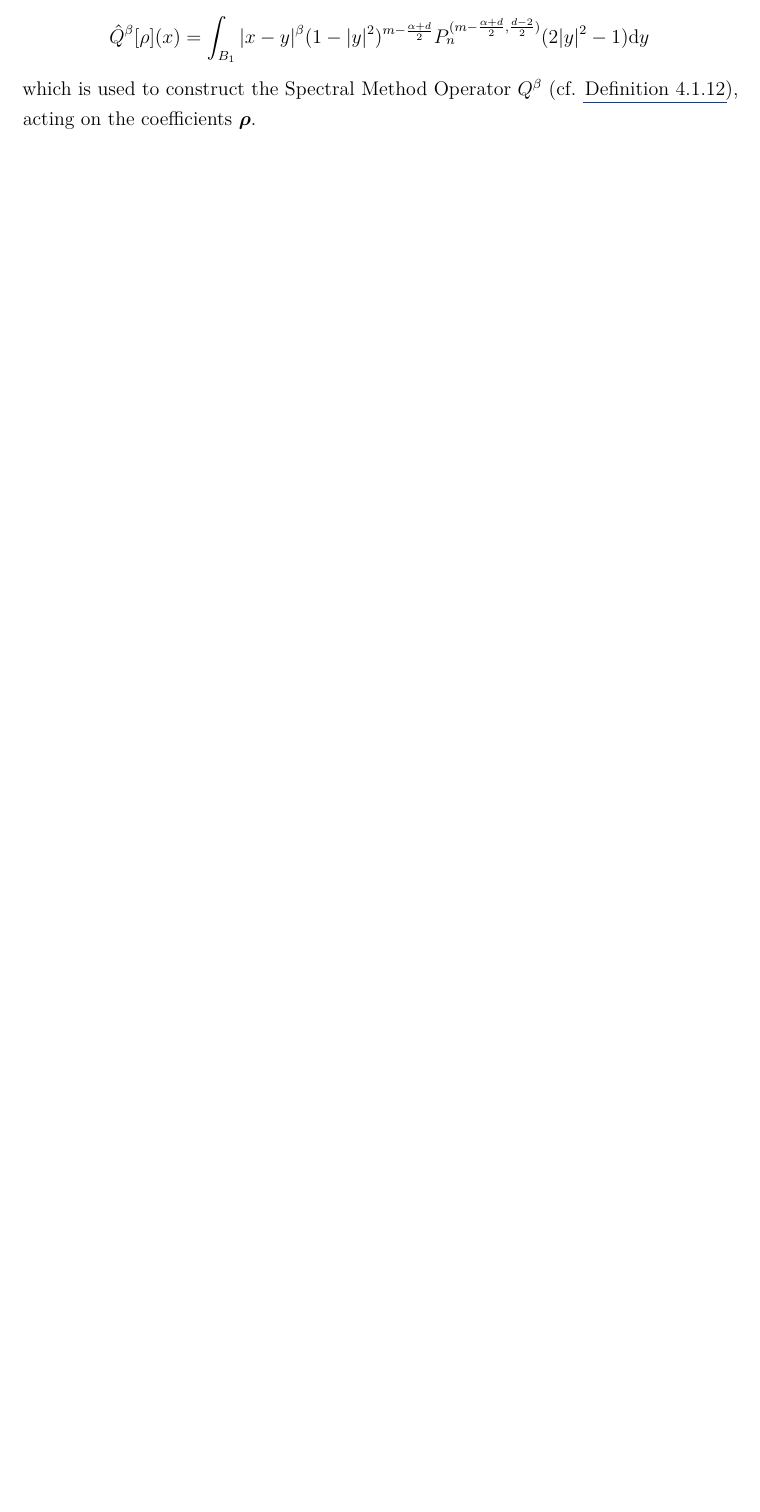
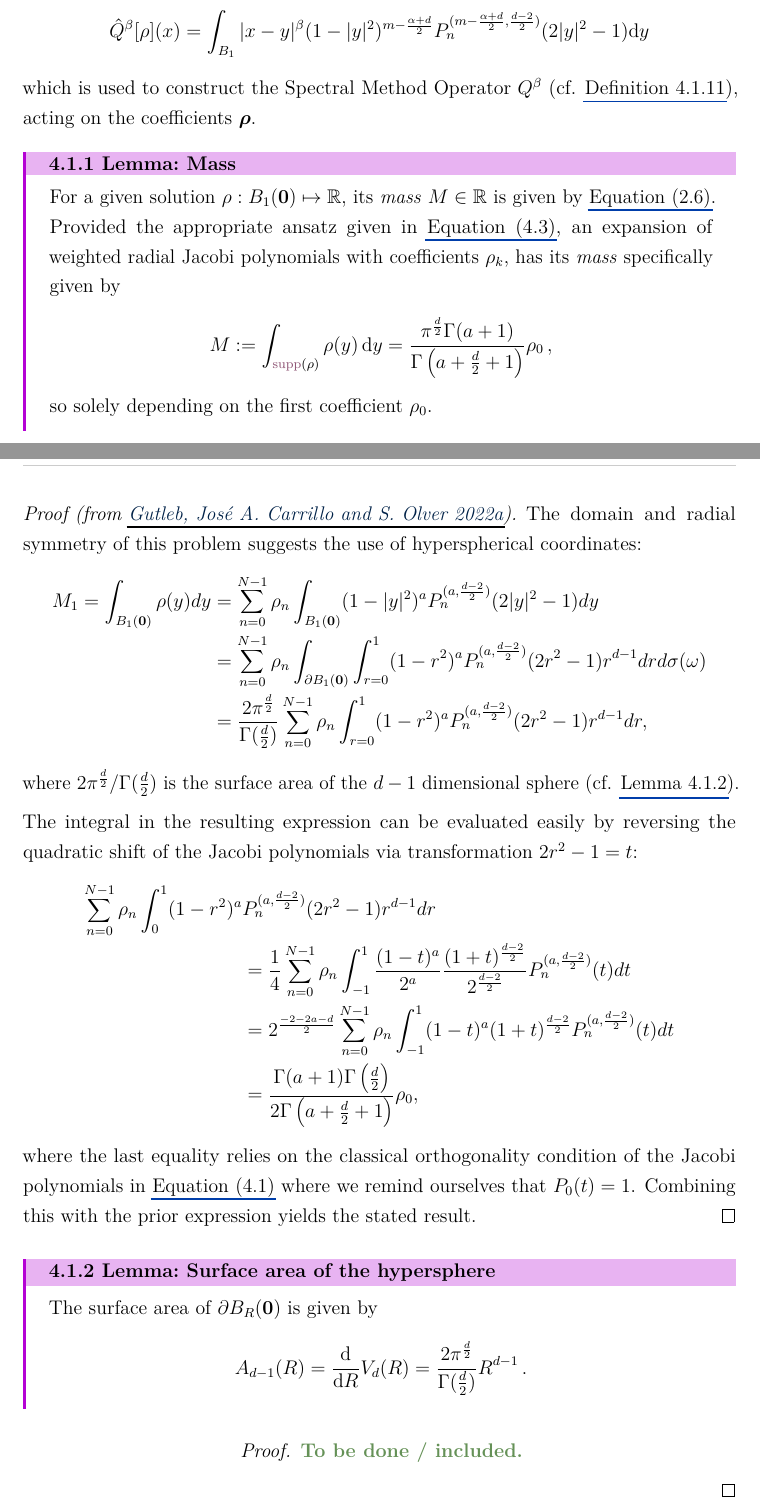
Before and after one commit to MrP01/Dissertation, a LaTeX thesis (thesis/thesis.tex, which reads thesis/chapters/bits/mass-of-solution.tex, thesis/chapters/spectral-method.tex): part of page 26 of 48 before the commit and two parts of pages 26 and 27 of 49 after it, the two joined at a grey line, cut so that both start at the same text, the shorter picture padded with empty space. The pictures show the PDF file thesis/thesis.pdf that the author committed with the source.

Commit message:
some writing

```diff
--- /dev/null
+++ b/thesis/chapters/bits/mass-of-solution.tex
@@ -0,0 +1,36 @@
+\begin{lemma}{Mass}{mass}
+  For a given solution $\rho: B_1(\vec{0}) \mapsto \R$, its \textit{mass} $M \in \R$ is given by \Cref{eq:measure-mass}.
+  Provided the appropriate ansatz given in \Cref{eq:ansatz}, an expansion of weighted radial Jacobi polynomials with coefficients $\rho_k$, has its \textit{mass} specifically given by
+  \begin{align*}
+    M := \int_{\supp(\rho)} \rho(y) \,\ddy = \frac{\pi^{\frac{d}{2}}\Gamma (a+1)}{\Gamma \left(a+\frac{d}{2}+1\right)} \rho_0\,,
+  \end{align*}
+  so solely depending on the first coefficient $\rho_0$.
+\end{lemma}
+\begin{proof}[Proof (from \cite{2021-arbitrary-dimensions})]
+  The domain and radial symmetry of this problem suggests the use of hyperspherical coordinates:
+  \begin{align*}
+    M_1 = \int_{B_1(\vec{0})} \rho(y) dy & = \sum_{n=0}^{N-1} \rho_{n} \int_{B_1(\vec{0})} (1-|y|^2)^a P_n^{(a,\frac{d-2}{2})}(2|y|^2-1) dy                                            \\
+                                         & =\sum_{n=0}^{N-1} \rho_{n} \int_{\partial B_1(\vec{0})} \int_{r=0}^1 (1-r^2)^a P_n^{(a,\frac{d-2}{2})}(2r^2-1) r^{d-1} dr d\sigma(\omega)   \\
+                                         & = \frac{2\pi^\frac{d}{2}}{\Gamma(\frac{d}{2})} \sum_{n=0}^{N-1} \rho_{n} \int_{r=0}^1 (1-r^2)^a P_n^{(a,\frac{d-2}{2})}(2r^2-1) r^{d-1} dr,
+  \end{align*}
+  where ${2\pi^\frac{d}{2}} / {\Gamma(\frac{d}{2})}$ is the surface area of the $d-1$ dimensional sphere (cf. \Cref{lemma:surface-area}).
+  % Note that working with a finite expansion ($N < \infty$), we automatically have
+  % $$\int_{B_1} \sum_{k=0}^{N-1} |\rho_k (1-|y|^2)^a P_k^{(a,\frac{d-2}{2})}(2|y|^2-1)| \,\ddy < \infty\,,$$
+  % so the exchange of integration and infinite sum in the first line is justified by the Fubini-Tonelli theorem.
+
+  The integral in the resulting expression can be evaluated easily by reversing the quadratic shift of the Jacobi polynomials via transformation $2r^2-1 = t$:
+  \begin{align*}
+    \sum_{n=0}^{N-1} \rho_{n} \int_0^1 (1-r^2)^a & P_n^{(a,\frac{d-2}{2})}(2r^2-1) r^{d-1} dr                                                                                \\&= \frac{1}{4} \sum_{n=0}^{N-1} \rho_{n} \int_{-1}^1 \frac{(1-t)^a}{2^a}\frac{(1+t)^{\frac{d-2}{2}}}{2^{\frac{d-2}{2}}} P_n^{(a,\frac{d-2}{2})}(t) dt\\
+                                                 & = 2^{\frac{-2-2a-d}{2}} \sum_{n=0}^{N-1} \rho_{n} \int_{-1}^1 (1-t)^a (1+t)^{\frac{d-2}{2}} P_n^{(a,\frac{d-2}{2})}(t) dt \\
+                                                 & = \frac{\Gamma (a+1) \Gamma \left(\frac{d}{2}\right)}{2 \Gamma \left(a+\frac{d}{2}+1\right)} \rho_0,
+  \end{align*}
+  where the last equality relies on the classical orthogonality condition of the Jacobi polynomials in \Cref{eq:jacobi-orthogonality-condition} where we remind ourselves that $P_0(t) = 1$. Combining this with the prior expression yields the stated result.
+\end{proof}
+
+\begin{lemma}{Surface area of the hypersphere}{surface-area}
+  The surface area of $\partial B_R(\vec{0})$ is given by
+  $$A_{d-1}(R) = \frac{\dd}{\dd R} V_d(R) = \frac{2\pi^\frac{d}{2}}{\Gamma(\frac{d}{2})} R^{d-1}\,.$$
+\end{lemma}
+\begin{proof}
+  \hierKoennteIhreWerbungStehen
+\end{proof}
--- a/thesis/chapters/spectral-method.tex
+++ b/thesis/chapters/spectral-method.tex
@@ -39,12 +39,19 @@ The Jacobi polynomials are then defined from ${}_2F_1$ as follows:
 In order to obtain a recurrence relationship between the coefficients later, we make use of the Jacobi matrix (cf. \Cref{def:jacobi-matrix}).
 \input{chapters/bits/jacobi-matrix.tex}
 
-Finally, now that we have established the basis functions, we can write down an ansatz for the solution of \hyperref[sec:the-problem]{the problem}.
-\input{chapters/bits/ansatz.tex}
+Finally, now that we have established the basis functions, we can write down an ansatz $\rho: B_1(\vec{0}) \mapsto \R$ for the solution of \hyperref[sec:the-problem]{the problem}, of the form
+\begin{equation}
+  \rho(\vec{x}) := \left(1-\norm{\vec{x}}^{2}\right)^{m - \frac{\alpha + d}{2}} \sum_{k=0}^{N-1} \rho_k P_{k}^{\left(m - \frac{\alpha + d}{2},\frac{d-2}{2}\right)}(2 \norm{\vec{x}}^{2}-1)\,.
+  \label{eq:ansatz}
+\end{equation}
+with $P_k^{(a, b)}$ the Jacobi polynomials and $\{\rho_k\}_{k=0, ..., N-1}$ the coefficients.
+% TODO: is it alpha or beta in the exponent of (1-y\^{}2)?
 
 The spectral method can then be written as a linear system involving a matrix (operator).
 \input{chapters/bits/operator.tex}
 \input{chapters/bits/theorem216.tex}
+
+\input{chapters/bits/mass-of-solution.tex}
 
 \section{Derivation of Operator}
 \input{chapters/bits/derivation-of-operator-matrix.tex}
```
Also changed, not shown: thesis/chapters/bits/ansatz.tex (deleted, +0 -5 lines), thesis/chapters/bits/derivation-of-operator-matrix.tex (+1 -1 lines), thesis/chapters/bits/jacobi-matrix.tex (+2 -5 lines), thesis/chapters/bits/jacobi-polynomials.tex (+3 -2 lines), thesis/chapters/particle-interaction-theory.tex (+2 -0 lines), thesis/thesis.pdf, thesis/chapters/spectral-method.tex (2 more changed lines).
